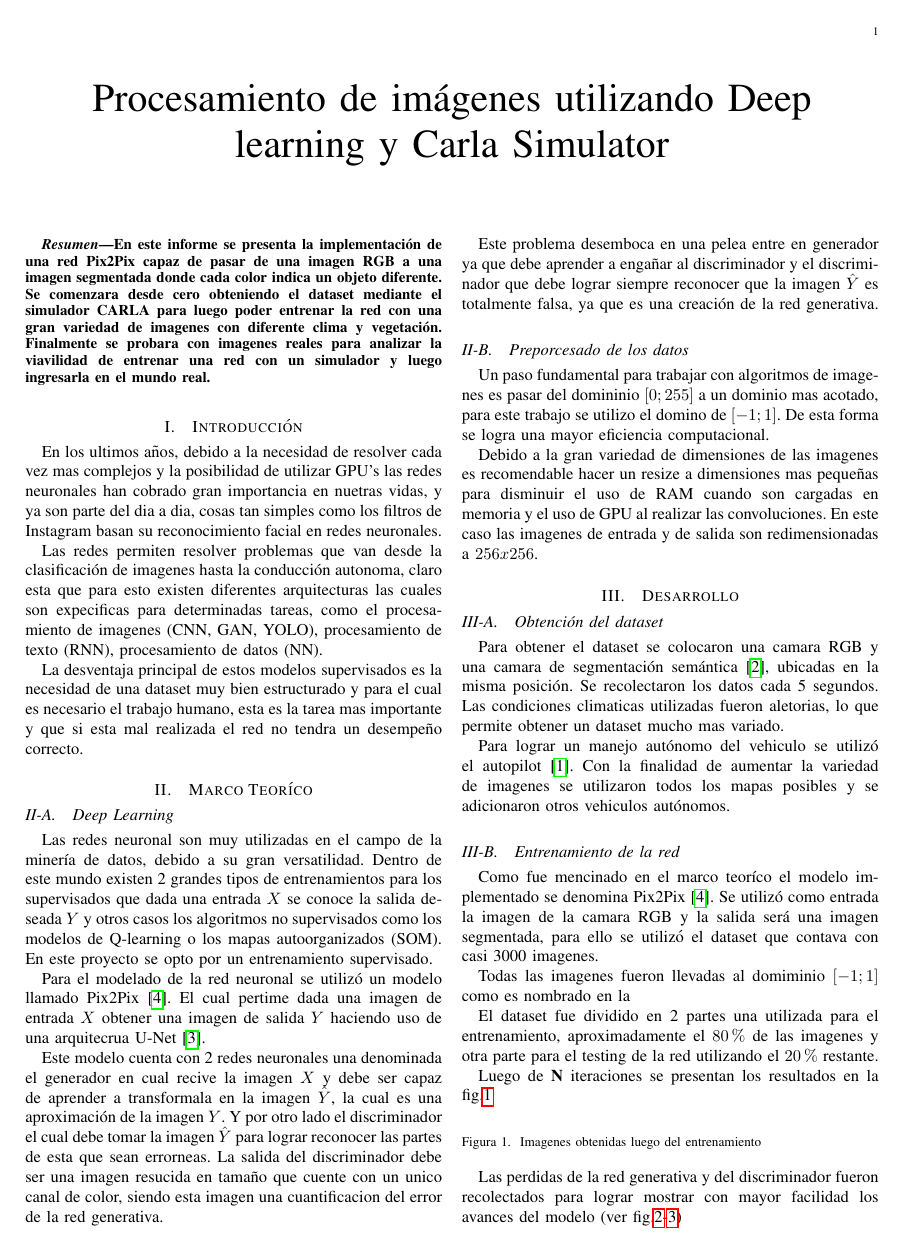
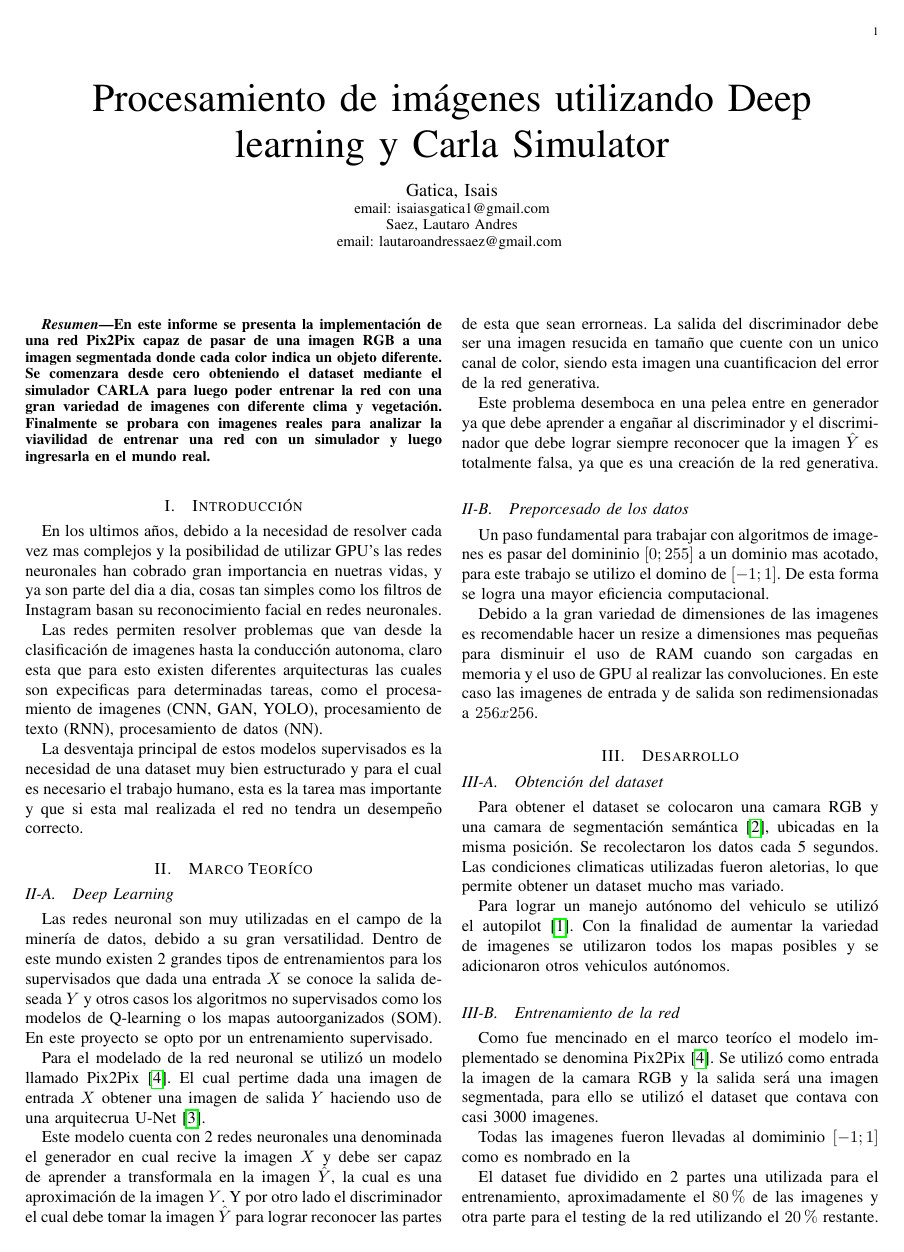
Before and after one commit to la-vanguardia/Informe-Vehiculos, a LaTeX paper (informe.tex): page 1 of 2. Compiled offline with pdfLaTeX.

Commit message:
Se agregaron los nombres y los emails de los integrantes

```diff
--- a/informe.tex
+++ b/informe.tex
@@ -10,7 +10,9 @@
 
 \title{Procesamiento de imágenes utilizando Deep learning y Carla
 Simulator}
-\author{}
+\author{
+Gatica, Isais \\ \small{email: isaiasgatica1@gmail.com} \\ \and
+Saez, Lautaro Andres \\ \small{email: lautaroandressaez@gmail.com } }
 \date{}
 
 \begin{document}
```
Also changed, not shown: 6 other files.
